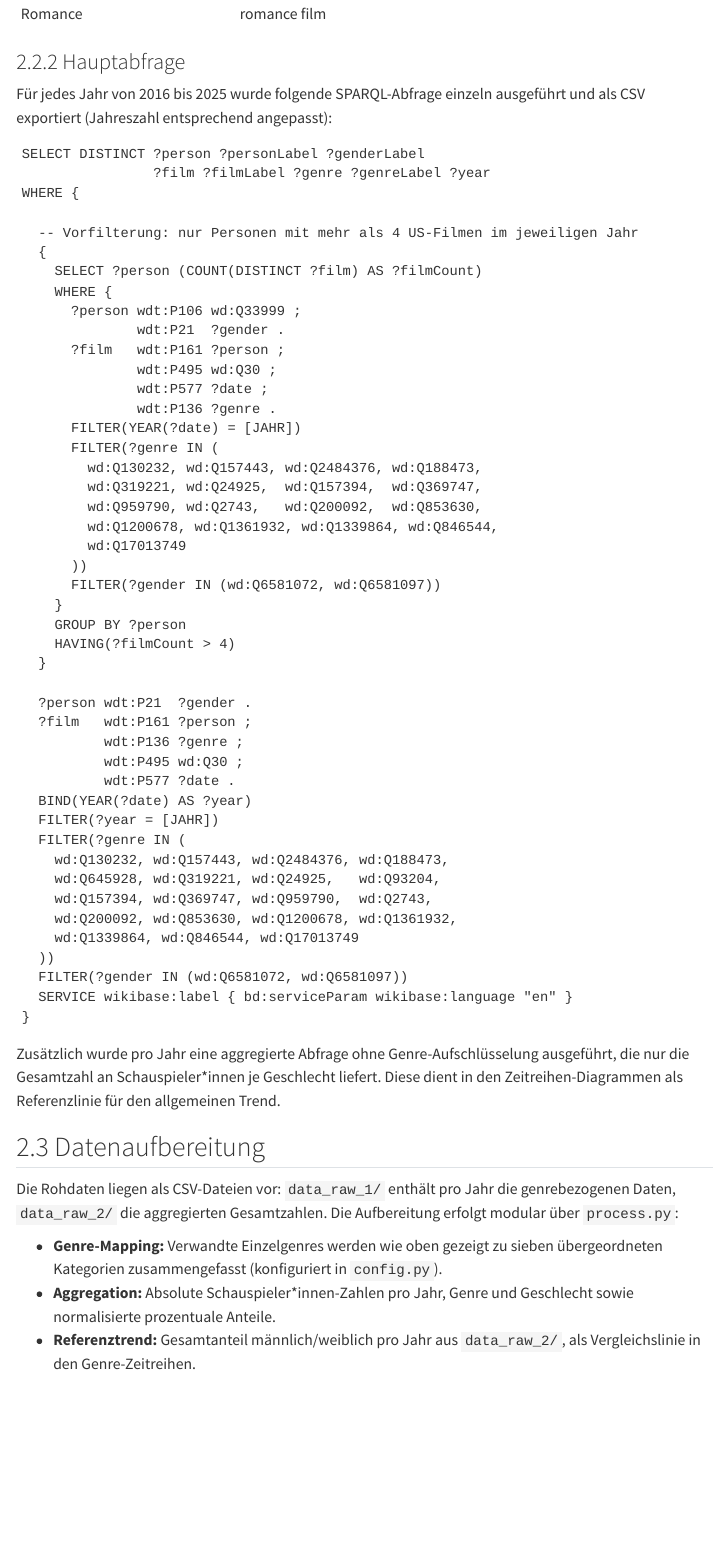
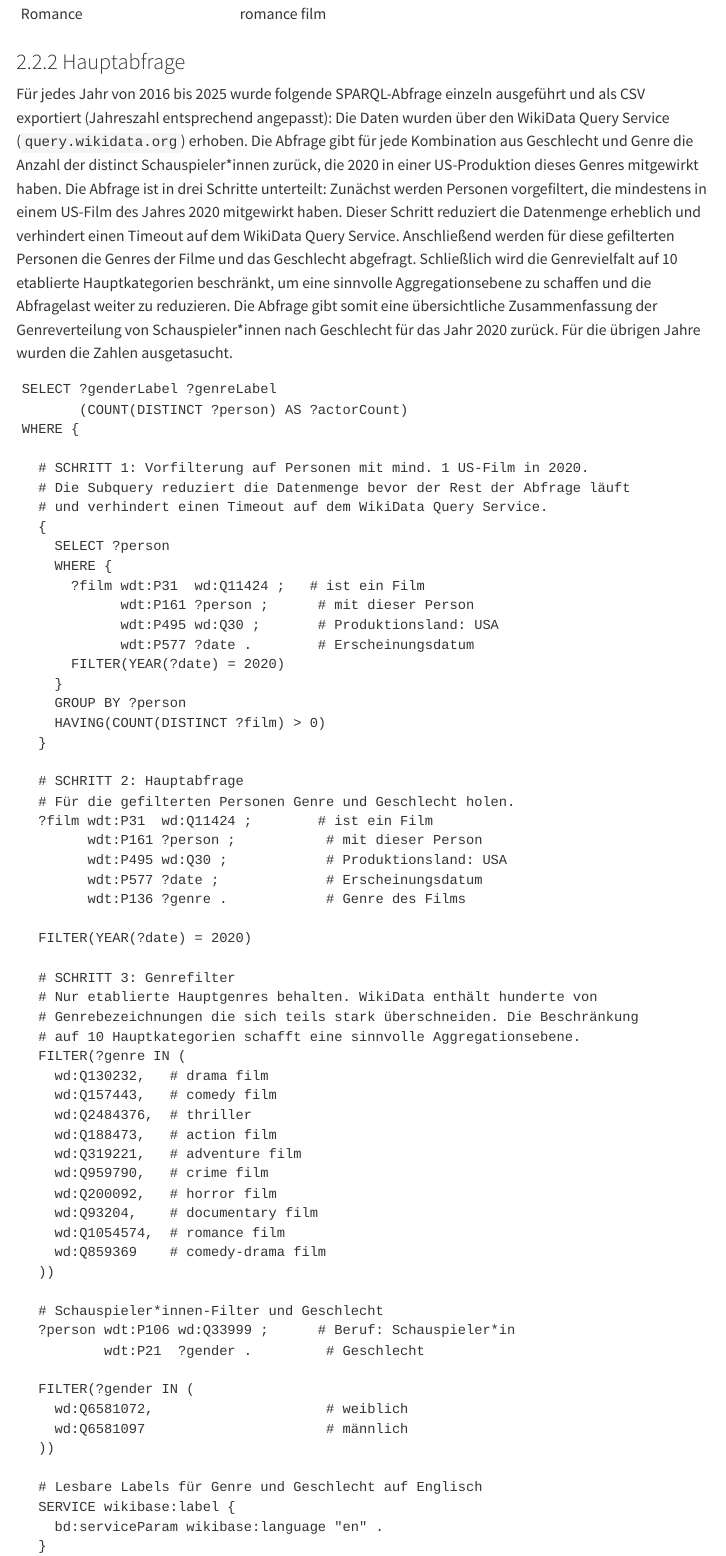
Before and after one commit to lea1nett/genderbias-datascience, a Quarto document (gender_im_film_1.qmd): the page in a window 1100 px wide, from 3820 px down. Rendered offline with R 4.5, knitr and Pandoc in place of Quarto, with nearby package versions; menus at the side of the page are left out.

Commit message:
jetzt hoffentlich richtige sparql abfragen

````diff
--- a/gender_im_film_1.qmd
+++ b/gender_im_film_1.qmd
@@ -137,48 +137,65 @@
 
 ### Hauptabfrage
 
-Für jedes Jahr von 2016 bis 2025 wurde folgende SPARQL-Abfrage einzeln ausgeführt und als CSV exportiert (Jahreszahl entsprechend angepasst):
+Für jedes Jahr von 2016 bis 2025 wurde folgende SPARQL-Abfrage einzeln ausgeführt und als CSV exportiert (Jahreszahl entsprechend angepasst): Die Daten wurden über den WikiData Query Service (`query.wikidata.org`) erhoben. Die Abfrage gibt für jede Kombination aus Geschlecht und Genre die Anzahl der distinct Schauspieler\*innen zurück, die 2020 in einer US-Produktion dieses Genres mitgewirkt haben. Die Abfrage ist in drei Schritte unterteilt: Zunächst werden Personen vorgefiltert, die mindestens in einem US-Film des Jahres 2020 mitgewirkt haben. Dieser Schritt reduziert die Datenmenge erheblich und verhindert einen Timeout auf dem WikiData Query Service. Anschließend werden für diese gefilterten Personen die Genres der Filme und das Geschlecht abgefragt. Schließlich wird die Genrevielfalt auf 10 etablierte Hauptkategorien beschränkt, um eine sinnvolle Aggregationsebene zu schaffen und die Abfragelast weiter zu reduzieren. Die Abfrage gibt somit eine übersichtliche Zusammenfassung der Genreverteilung von Schauspieler\*innen nach Geschlecht für das Jahr 2020 zurück. Für die übrigen Jahre wurden die Zahlen ausgetasucht.
 
 ``` sparql
-SELECT DISTINCT ?person ?personLabel ?genderLabel
-                ?film ?filmLabel ?genre ?genreLabel ?year
+SELECT ?genderLabel ?genreLabel
+       (COUNT(DISTINCT ?person) AS ?actorCount)
 WHERE {
 
-  -- Vorfilterung: nur Personen mit mehr als 4 US-Filmen im jeweiligen Jahr
+  # SCHRITT 1: Vorfilterung auf Personen mit mind. 1 US-Film in 2020.
+  # Die Subquery reduziert die Datenmenge bevor der Rest der Abfrage läuft
+  # und verhindert einen Timeout auf dem WikiData Query Service.
   {
-    SELECT ?person (COUNT(DISTINCT ?film) AS ?filmCount)
+    SELECT ?person
     WHERE {
-      ?person wdt:P106 wd:Q33999 ;
-              wdt:P21  ?gender .
-      ?film   wdt:P161 ?person ;
-              wdt:P495 wd:Q30 ;
-              wdt:P577 ?date ;
-              wdt:P136 ?genre .
-      FILTER(YEAR(?date) = [JAHR])
-      FILTER(?genre IN (
-        wd:Q130232, wd:Q157443, wd:Q2484376, wd:Q188473,
-        wd:Q319221, wd:Q24925,  wd:Q157394,  wd:Q369747,
-        wd:Q959790, wd:Q2743,   wd:Q200092,  wd:Q853630,
-        wd:Q1200678, wd:Q1361932, wd:Q1339864, wd:Q846544,
-        wd:Q17013749
-      ))
-      FILTER(?gender IN (wd:Q6581072, wd:Q6581097))
+      ?film wdt:P31  wd:Q11424 ;   # ist ein Film
+            wdt:P161 ?person ;      # mit dieser Person
+            wdt:P495 wd:Q30 ;       # Produktionsland: USA
+            wdt:P577 ?date .        # Erscheinungsdatum
+      FILTER(YEAR(?date) = 2020)
     }
     GROUP BY ?person
-    HAVING(?filmCount > 4)
+    HAVING(COUNT(DISTINCT ?film) > 0)
   }
 
-  ?person wdt:P21  ?gender .
-  ?film   wdt:P161 ?person ;
-          wdt:P136 ?genre ;
-          wdt:P495 wd:Q30 ;
-          wdt:P577 ?date .
-  BIND(YEAR(?date) AS ?year)
-  FILTER(?year = [JAHR])
+  # SCHRITT 2: Hauptabfrage
+  # Für die gefilterten Personen Genre und Geschlecht holen.
+  ?film wdt:P31  wd:Q11424 ;        # ist ein Film
+        wdt:P161 ?person ;           # mit dieser Person
+        wdt:P495 wd:Q30 ;            # Produktionsland: USA
+        wdt:P577 ?date ;             # Erscheinungsdatum
+        wdt:P136 ?genre .            # Genre des Films
+
+  FILTER(YEAR(?date) = 2020)
+
+  # SCHRITT 3: Genrefilter
+  # Nur etablierte Hauptgenres behalten. WikiData enthält hunderte von
+  # Genrebezeichnungen die sich teils stark überschneiden. Die Beschränkung
+  # auf 10 Hauptkategorien schafft eine sinnvolle Aggregationsebene.
   FILTER(?genre IN (
-    wd:Q130232, wd:Q157443, wd:Q2484376, wd:Q188473,
-    wd:Q645928, wd:Q319221, wd:Q24925,   wd:Q93204,
-    wd:Q157394, wd:Q369747, wd:Q959790,  wd:Q2743,
-    wd:Q200092, wd:Q853630, wd:Q1200678, wd:Q1361932,
-    wd:Q1339864, wd:Q846544, wd:Q17013749
+    wd:Q130232,   # drama film
+    wd:Q157443,   # comedy film
+    wd:Q2484376,  # thriller
+    wd:Q188473,   # action film
+    wd:Q319221,   # adventure film
+    wd:Q959790,   # crime film
+    wd:Q200092,   # horror film
+    wd:Q93204,    # documentary film
+    wd:Q1054574,  # romance film
+    wd:Q859369    # comedy-drama film
   ))
+
+  # Schauspieler*innen-Filter und Geschlecht
+  ?person wdt:P106 wd:Q33999 ;      # Beruf: Schauspieler*in
+          wdt:P21  ?gender .         # Geschlecht
+
+  FILTER(?gender IN (
+    wd:Q6581072,                     # weiblich
+    wd:Q6581097                      # männlich
+  ))
+
+  # Lesbare Labels für Genre und Geschlecht auf Englisch
+  SERVICE wikibase:label {
+    bd:serviceParam wikibase:language "en" .
@@ -185,2 +226 @@
   FILTER(?gender IN (wd:Q6581072, wd:Q6581097))
-  SERVICE wikibase:label { bd:serviceParam wikibase:language "en" }
````
Also changed, not shown: gender_im_film_1.qmd (31 more changed lines).
